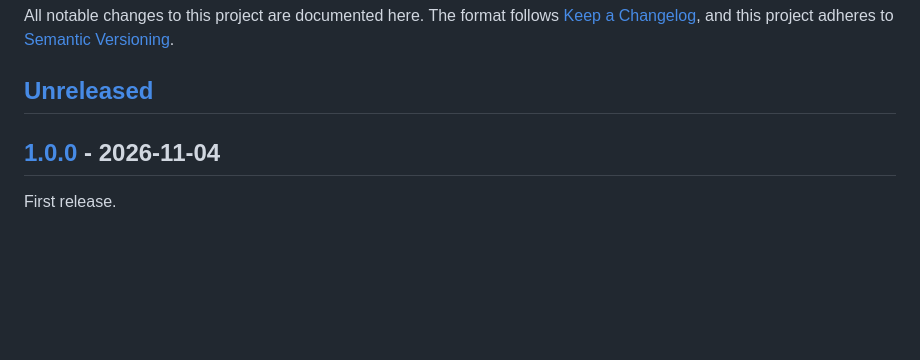
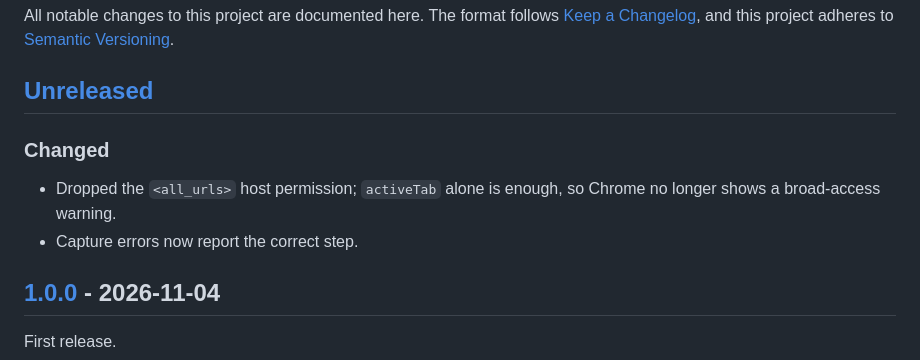
Before and after one commit to jay2u/snapmark, a Markdown page: CHANGELOG.md, the part around the change. Drawn GitHub-style; blank space fills up the shorter version.

```diff
--- a/CHANGELOG.md
+++ b/CHANGELOG.md
@@ -5,6 +5,10 @@ The format follows [Keep a Changelog](https://keepachangelog.com/en/1.1.0/), and
 adheres to [Semantic Versioning](https://semver.org/spec/v2.0.0.html).
 
 ## [Unreleased]
+
+### Changed
+- Dropped the `<all_urls>` host permission; `activeTab` alone is enough, so Chrome no longer shows a broad-access warning.
+- Capture errors now report the correct step.
 
 ## [1.0.0] - 2026-11-04
 
```
Also changed, not shown: README.md (+1 -1 lines), docs/store/screenshot-1-editor-1280x800.png (added), docs/store/screenshot-2-popup-1280x800.png (added), 5 other files.
